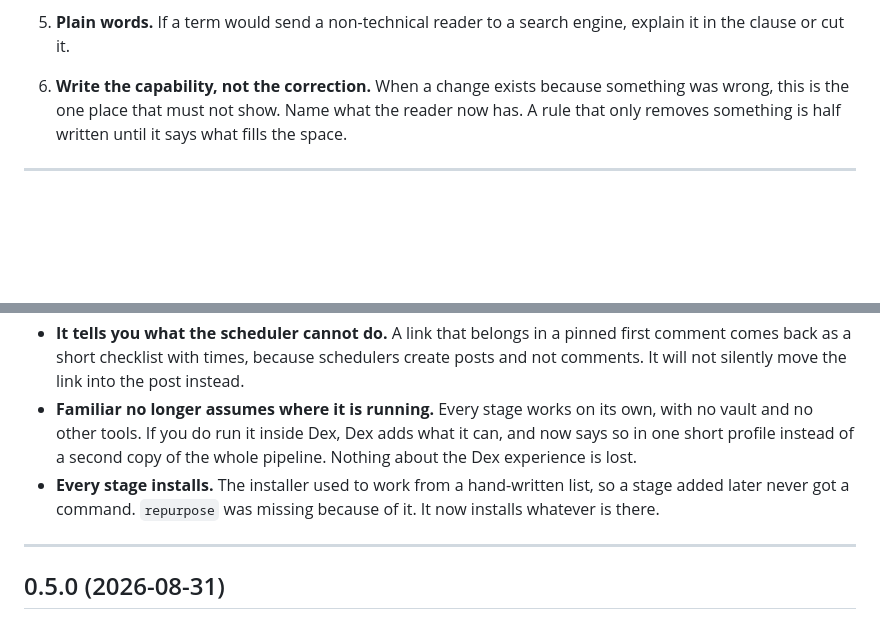
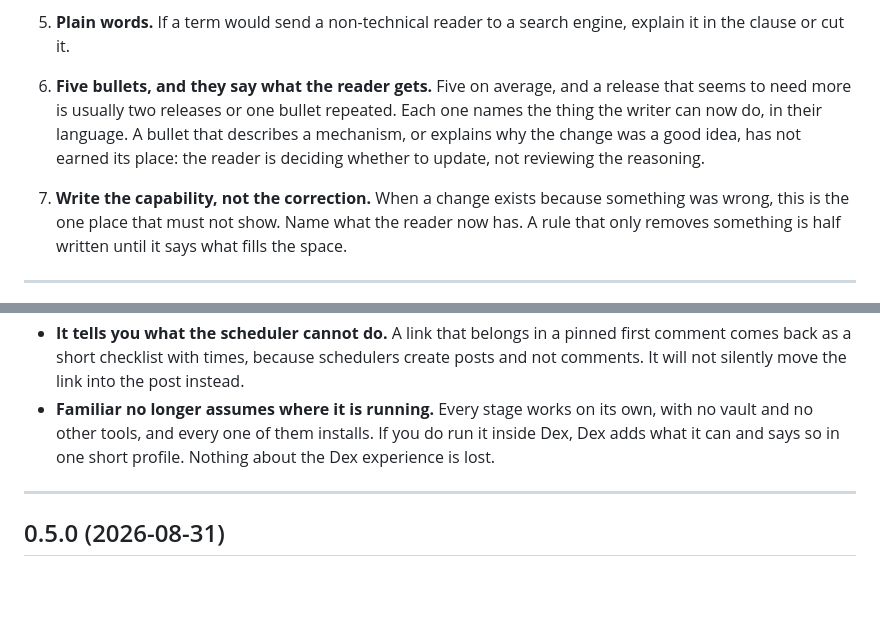
Before and after one commit to intentionaut/familiar, a Markdown page: CHANGELOG.md, 2 parts joined by grey strips. Rendered like a GitHub page; blank space fills up the shorter version.

Commit message:
Cap release notes at five bullets, each naming what the reader gets
Entries had been growing into explanations: what changed, then why it was a
good idea, then the reasoning behind the reasoning. A reader deciding whether
to update needs none of that.

Five bullets on average, and a release that seems to need more is usually two
releases or one bullet said three ways. Each names the thing the writer can now
do, in their language. Mechanism and rationale are not bullets.

0.6.0 was the only entry over, at six. The installer bullet was maintenance
nobody acts on, so what mattered folded into its neighbour.

Co-Authored-By: Claude Opus 5 <noreply@anthropic.com>

```diff
--- a/CHANGELOG.md
+++ b/CHANGELOG.md
@@ -25,7 +25,13 @@ Hard rules. An entry that breaks one of them does not ship.
    update, not reviewing the diff.
 5. **Plain words.** If a term would send a non-technical reader to a search
    engine, explain it in the clause or cut it.
-6. **Write the capability, not the correction.** When a change exists because
+6. **Five bullets, and they say what the reader gets.** Five on average, and a
+   release that seems to need more is usually two releases or one bullet
+   repeated. Each one names the thing the writer can now do, in their language.
+   A bullet that describes a mechanism, or explains why the change was a good
+   idea, has not earned its place: the reader is deciding whether to update, not
+   reviewing the reasoning.
+7. **Write the capability, not the correction.** When a change exists because
    something was wrong, this is the one place that must not show. Name what the
    reader now has. A rule that only removes something is half written until it
    says what fills the space.
@@ -286,12 +292,9 @@ you run it inside anything else.
   schedulers create posts and not comments. It will not silently move the link
   into the post instead.
 - **Familiar no longer assumes where it is running.** Every stage works on its
-  own, with no vault and no other tools. If you do run it inside Dex, Dex adds
-  what it can, and now says so in one short profile instead of a second copy of
-  the whole pipeline. Nothing about the Dex experience is lost.
-- **Every stage installs.** The installer used to work from a hand-written list,
-  so a stage added later never got a command. `repurpose` was missing because of
-  it. It now installs whatever is there.
+  own, with no vault and no other tools, and every one of them installs. If you
+  do run it inside Dex, Dex adds what it can and says so in one short profile.
+  Nothing about the Dex experience is lost.
 
 ---
 
```
